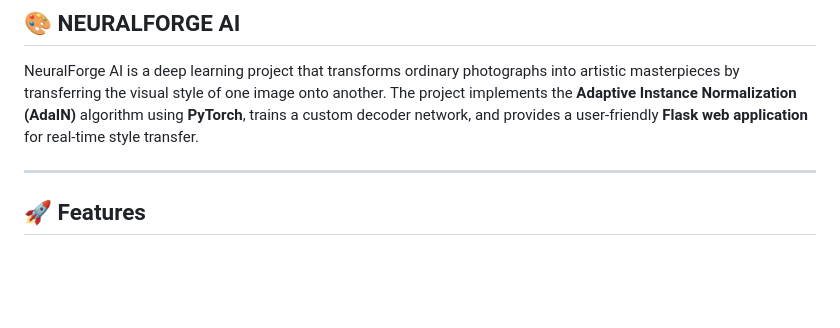
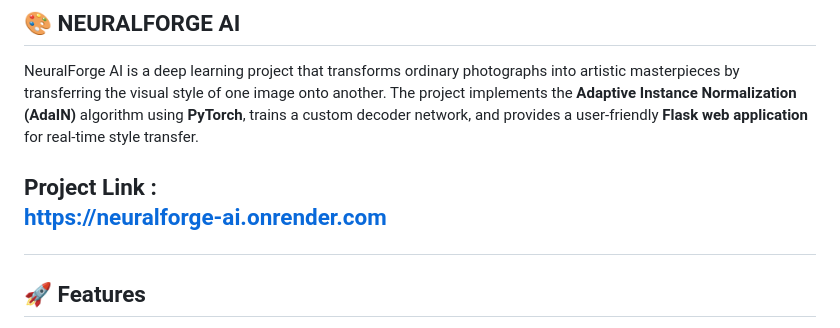
Before and after one commit to MrunaliniPachpute/NeuralForge_AI, a Markdown page: README.md, the part around the change. Drawn GitHub-style; blank space fills up the shorter version.

Commit message:
Add project link to README
Added project link to README for easy access.

```diff
--- a/README.md
+++ b/README.md
@@ -8,6 +8,7 @@
 
 NeuralForge AI is a deep learning project that transforms ordinary photographs into artistic masterpieces by transferring the visual style of one image onto another. The project implements the **Adaptive Instance Normalization (AdaIN)** algorithm using **PyTorch**, trains a custom decoder network, and provides a user-friendly **Flask web application** for real-time style transfer.
 
+Project Link : <p style="color : blue"> https://neuralforge-ai.onrender.com </p>
 ---
 
 ## 🚀 Features
```
